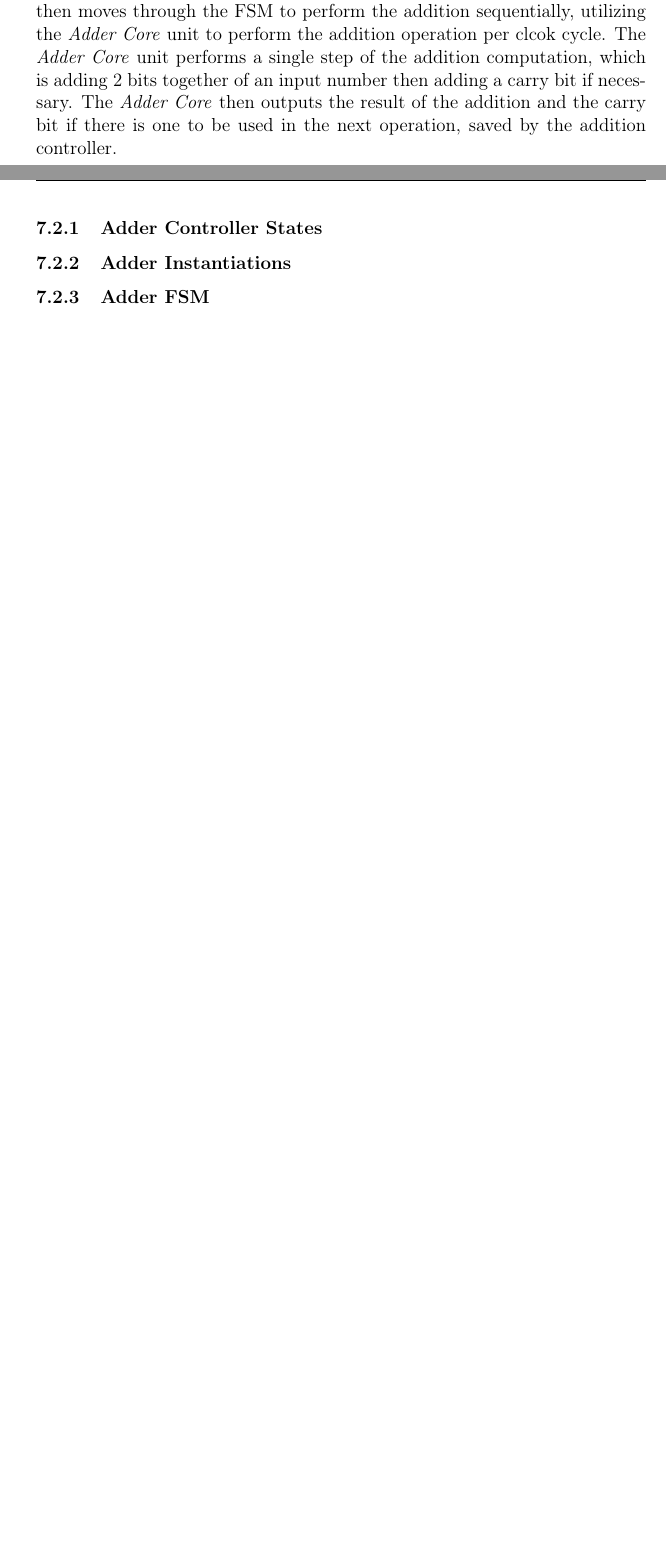
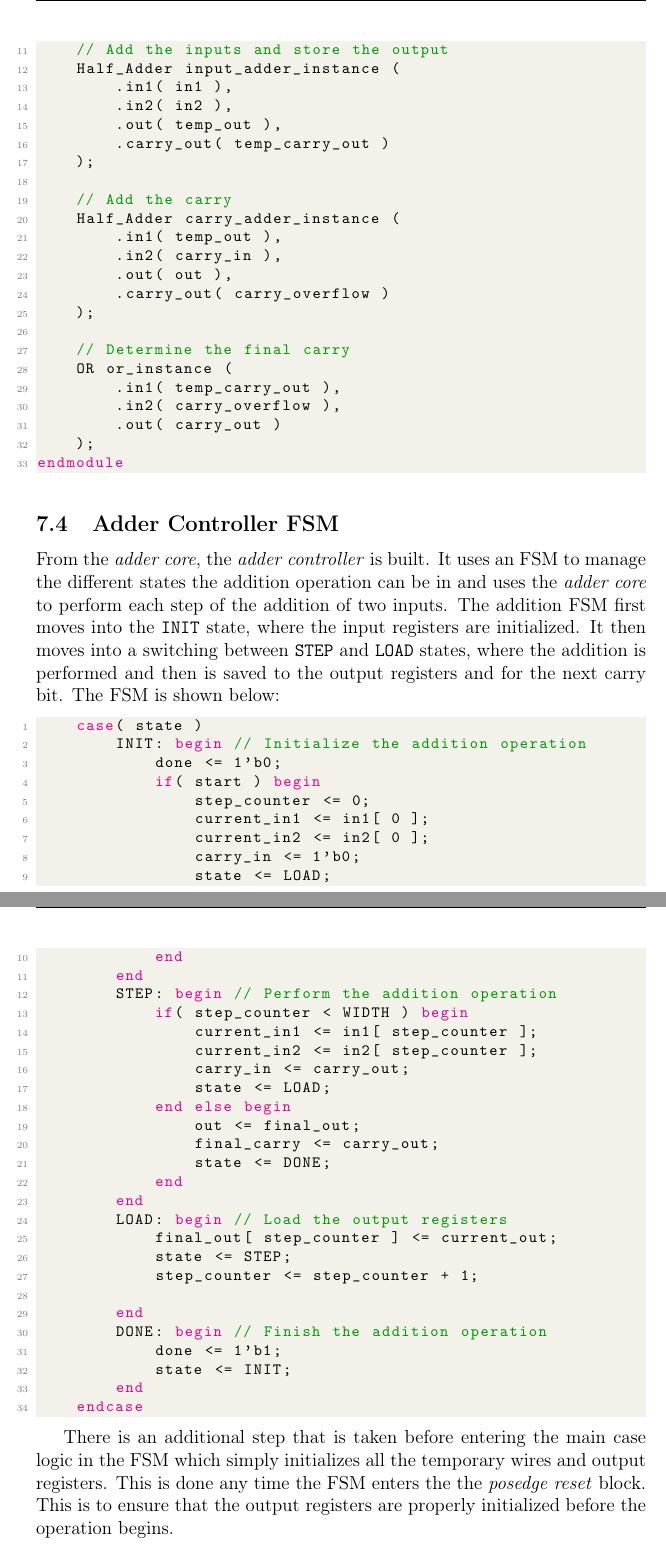
Before and after one commit to Simbyote/Arithmetic_Logic_Unit, a LaTeX document (Latex_3/report.tex): two parts of pages 17 and 18 of 19 before the commit and two parts of pages 19 and 20 of 22 after it, joined at a grey line, cut at the place of the change, the shorter picture padded with empty space. Compiled offline with pdfLaTeX.

Commit message:
Added modifications to the ALU Controller and the Adder Controller sections. Helped clarify some features of the design.

```diff
--- a/Latex_3/report.tex
+++ b/Latex_3/report.tex
@@ -10,6 +10,7 @@
 \usepackage{listings}
 \usepackage{xcolor}
 \usepackage{tikz-timing}    % timing diagrams
+\usepackage{tikz}
 \usepackage{pgfplots}
 \usepackage{pgfplotstable}
 \usepackage{float}
@@ -68,6 +69,7 @@
 
 \lstset{style=mystyle}
 \hypersetup{hidelinks}  % remove colored boxes around links
+\usetikzlibrary{automata, positioning}  % automata library for FSMs
 
 \begin{document}
 \maketitle
@@ -442,4 +482,0 @@ The Adder controller is the first of the sub-controllers developed and is respon
-\textit{Adder Core} unit. The adder controller uses 4 of the states discussed above: \textit{INIT}, \textit{STEP}, \textit{LOAD}, and \textit{DONE}. It then moves through the FSM to perform the addition
-sequentially, utilizing the \textit{Adder Core} unit to perform the addition operation per clcok cycle. The \textit{Adder Core} unit performs a single step of the addition computation, which is adding
-2 bits together of an input number then adding a carry bit if necessary. The \textit{Adder Core} then outputs the result of the addition and the carry bit if there is one to be used in the next operation,
-saved by the addition controller.
@@ -447,4 +494,5 @@ saved by the addition controller.
 
-\subsubsection{Adder Controller States}
-\subsubsection{Adder Instantiations}
-\subsubsection{Adder FSM}
+The \textit{adder core} remains the same, as it is composed of two half adders, one for each input and one for the carry bits, and an OR gate to determine the final carry. The
+\textit{adder core} is shown below:
+
+\begin{lstlisting}[language=Verilog]
@@ -451,3 +509,71 @@ saved by the addition controller.
+    // Add the inputs and store the output
+    Half_Adder input_adder_instance (
+        .in1( in1 ),
+        .in2( in2 ),
+        .out( temp_out ),
+        .carry_out( temp_carry_out )
+    );
+
+    // Add the carry
+    Half_Adder carry_adder_instance (
+        .in1( temp_out ),
+        .in2( carry_in ),
+        .out( out ),
+        .carry_out( carry_overflow )
+    );
+
+    // Determine the final carry
+    OR or_instance (
+        .in1( temp_carry_out ),
+        .in2( carry_overflow ),
+        .out( carry_out )
+    );
+endmodule
+\end{lstlisting}
+
+\subsection{Adder Controller FSM}
+From the \textit{adder core}, the \textit{adder controller} is built. It uses an FSM to manage the different states the addition operation can be in and uses the \textit{adder core} to perform each
+step of the addition of two inputs. The addition FSM first moves into the \texttt{INIT} state, where the input registers are initialized. It then moves into a switching between \texttt{STEP} and
+\texttt{LOAD} states, where the addition is performed and then is saved to the output registers and for the next carry bit. The FSM is shown below:
+\begin{lstlisting}[language=Verilog]
+    case( state )
+        INIT: begin // Initialize the addition operation
+            done <= 1'b0;
+            if( start ) begin
+                step_counter <= 0;
+                current_in1 <= in1[ 0 ];
+                current_in2 <= in2[ 0 ];
+                carry_in <= 1'b0;
+                state <= LOAD;
+            end
+        end
+        STEP: begin // Perform the addition operation
+            if( step_counter < WIDTH ) begin
+                current_in1 <= in1[ step_counter ];
+                current_in2 <= in2[ step_counter ];
+                carry_in <= carry_out;
+                state <= LOAD;
+            end else begin
+                out <= final_out;
+                final_carry <= carry_out;
+                state <= DONE;
+            end
+        end
+        LOAD: begin // Load the output registers
+            final_out[ step_counter ] <= current_out;
+            state <= STEP;
+            step_counter <= step_counter + 1;
+
+        end
+        DONE: begin // Finish the addition operation
+            done <= 1'b1;
+            state <= INIT;
+        end
+    endcase
+\end{lstlisting}
+
+There is an additional step that is taken before entering the main case logic in the FSM which simply initializes all the temporary wires and output registers. This is done any time the FSM enters the
+the \textit{posedge reset} block. This is to ensure that the output registers are properly initialized before the operation begins.
 
 \subsection{Subtractor Controller}
 \subsubsection{Subtractor Controller States}
```
Also changed, not shown: Latex_3/report.tex (81 more changed lines).
